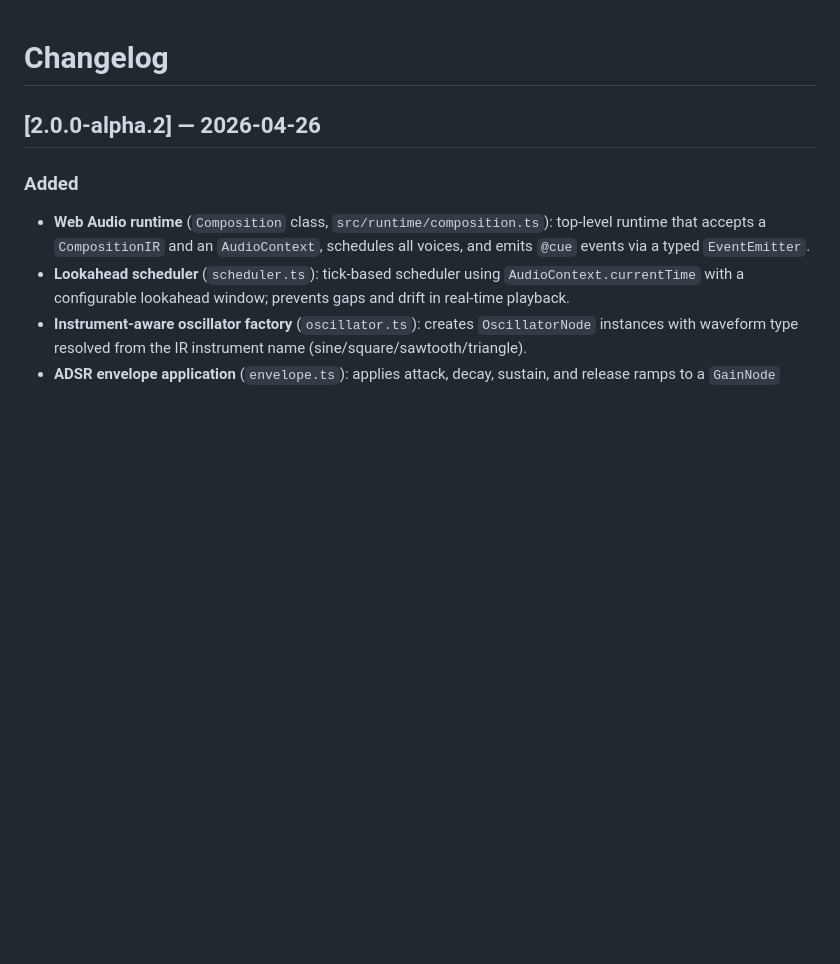
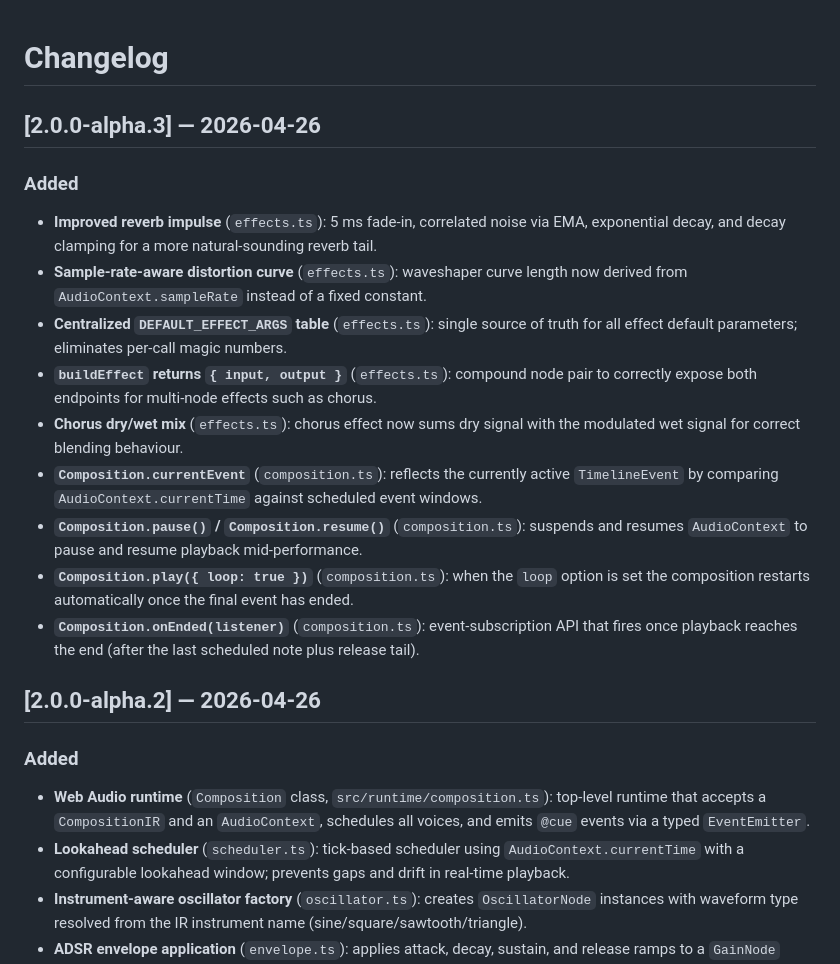
Before and after one commit to brandonmailhiot/SynthJS, a Markdown page: CHANGELOG.md, the part around the change. Drawn GitHub-style; blank space fills up the shorter version.

Commit message:
chore: bump CHANGELOG for v2.0.0-alpha.3
Co-Authored-By: Claude Sonnet 4.6 <noreply@anthropic.com>

```diff
--- a/CHANGELOG.md
+++ b/CHANGELOG.md
@@ -1,4 +1,17 @@
 # Changelog
+
+## [2.0.0-alpha.3] — 2026-04-26
+
+### Added
+- **Improved reverb impulse** (`effects.ts`): 5 ms fade-in, correlated noise via EMA, exponential decay, and decay clamping for a more natural-sounding reverb tail.
+- **Sample-rate-aware distortion curve** (`effects.ts`): waveshaper curve length now derived from `AudioContext.sampleRate` instead of a fixed constant.
+- **Centralized `DEFAULT_EFFECT_ARGS` table** (`effects.ts`): single source of truth for all effect default parameters; eliminates per-call magic numbers.
+- **`buildEffect` returns `{ input, output }`** (`effects.ts`): compound node pair to correctly expose both endpoints for multi-node effects such as chorus.
+- **Chorus dry/wet mix** (`effects.ts`): chorus effect now sums dry signal with the modulated wet signal for correct blending behaviour.
+- **`Composition.currentEvent`** (`composition.ts`): reflects the currently active `TimelineEvent` by comparing `AudioContext.currentTime` against scheduled event windows.
+- **`Composition.pause()` / `Composition.resume()`** (`composition.ts`): suspends and resumes `AudioContext` to pause and resume playback mid-performance.
+- **`Composition.play({ loop: true })`** (`composition.ts`): when the `loop` option is set the composition restarts automatically once the final event has ended.
+- **`Composition.onEnded(listener)`** (`composition.ts`): event-subscription API that fires once playback reaches the end (after the last scheduled note plus release tail).
 
 ## [2.0.0-alpha.2] — 2026-04-26
 
```
